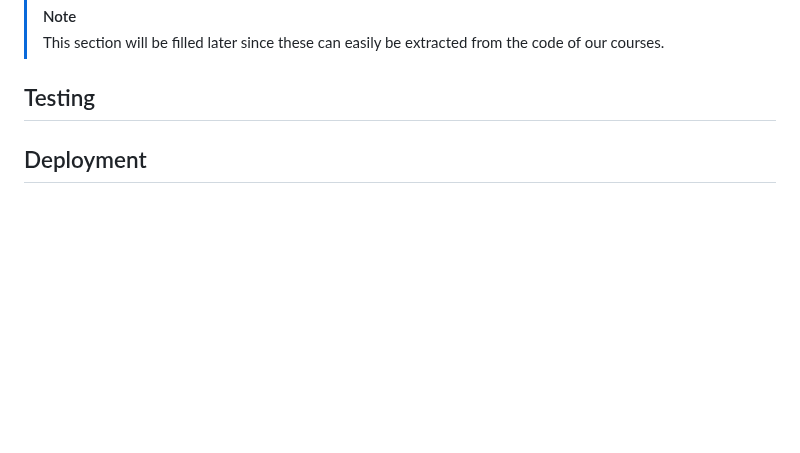
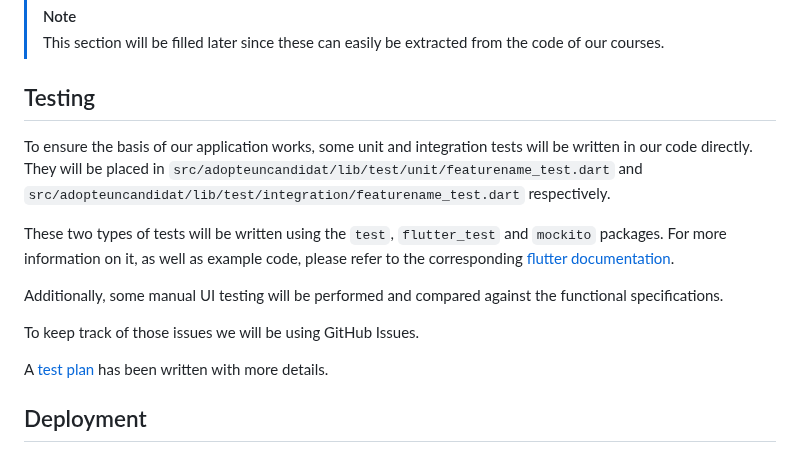
Before and after one commit to algosup/2023-2024-project-5-flutter-team-7, a Markdown page: docs/specs/technical.md, the part around the change. GitHub-like rendering; blank space fills up the shorter version.

Commit message:
Add testing section of technical specifications

```diff
--- a/docs/specs/technical.md
+++ b/docs/specs/technical.md
@@ -251,9 +251,16 @@ To get started with the code, here are some templates.
 > This section will be filled later since these can easily be extracted from the code of our courses.
 
 ## Testing
-<!-- Type (unit, integration, ...) -->
-<!-- Tools -->
-<!-- Bug tracking -->
+
+To ensure the basis of our application works, some unit and integration tests will be written in our code directly. They will be placed in `src/adopteuncandidat/lib/test/unit/featurename_test.dart` and `src/adopteuncandidat/lib/test/integration/featurename_test.dart` respectively.
+
+These two types of tests will be written using the `test`, `flutter_test` and `mockito` packages. For more information on it, as well as example code, please refer to the corresponding [flutter documentation](https://docs.flutter.dev/cookbook/testing/unit/mocking).
+
+Additionally, some manual UI testing will be performed and compared against the functional specifications.
+
+To keep track of those issues we will be using GitHub Issues.
+
+A [test plan]((../qa/test_plan.md)) has been written with more details.
 
 ## Deployment
 
```
